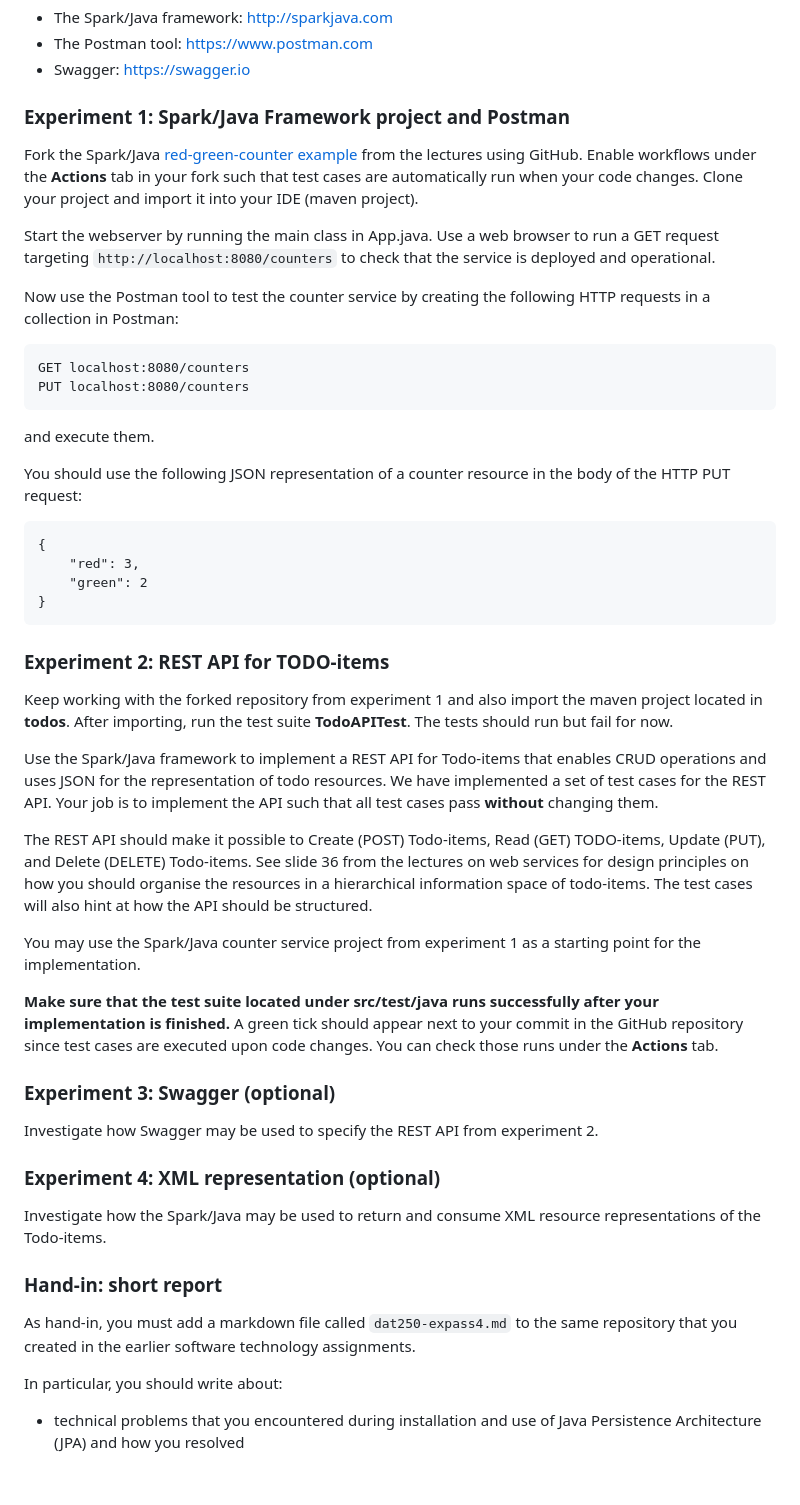
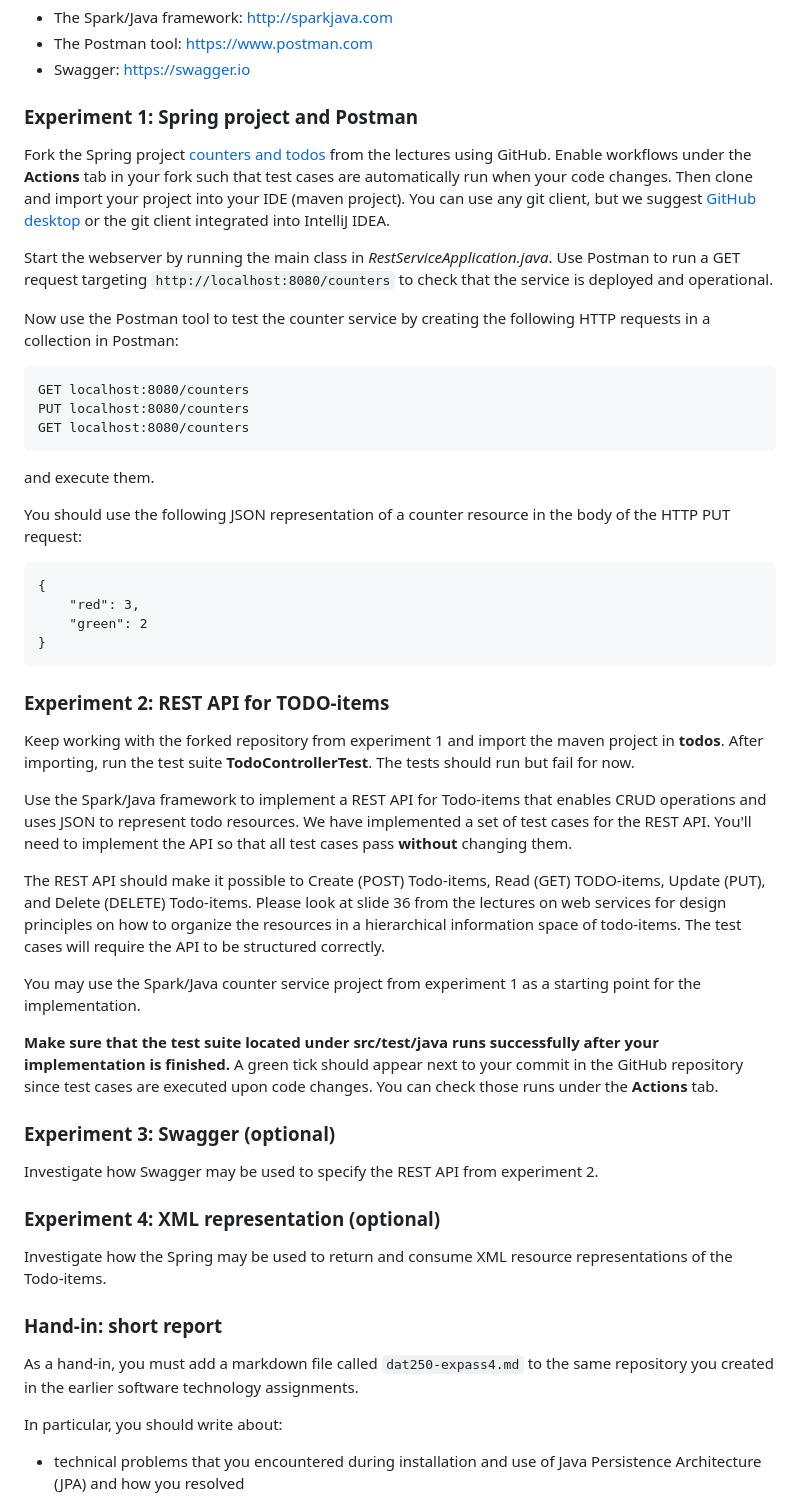
Before and after one commit to selabhvl/dat250public, a Markdown page: expassignments/expass4.md, the part around the change. GitHub-like rendering; blank space fills up the shorter version.

Commit message:
Update expass4.md from Spark to Spring

````diff
--- a/expassignments/expass4.md
+++ b/expassignments/expass4.md
@@ -8,18 +8,19 @@ The goal of this assignment is to do initial experiments with REST APIs and the
 - The Postman tool: https://www.postman.com
 - Swagger: https://swagger.io
 
-### Experiment 1: Spark/Java Framework project and Postman
+### Experiment 1: Spring project and Postman
 
-Fork the Spark/Java [red-green-counter example](https://github.com/selabhvl/dat250-sparkjava-counter) from the lectures using GitHub. Enable workflows under the **Actions** tab in your fork such that test cases are automatically run when your code changes.
-Clone your project and import it into your IDE (maven project).
+Fork the Spring project [counters and todos](https://github.com/selabhvl/dat250-sparkjava-counter) from the lectures using GitHub. Enable workflows under the **Actions** tab in your fork such that test cases are automatically run when your code changes.
+Then clone and import your project into your IDE (maven project). You can use any git client, but we suggest [GitHub desktop](https://www.google.com/search?q=github+desktop) or the git client integrated into IntelliJ IDEA.
 
-Start the webserver by running the main class in App.java. Use a web browser to run a GET request targeting `http://localhost:8080/counters` to check that the service is deployed and operational.
+Start the webserver by running the main class in *RestServiceApplication.java*. Use Postman to run a GET request targeting `http://localhost:8080/counters` to check that the service is deployed and operational.
 
 Now use the Postman tool to test the counter service by creating the following HTTP requests in a collection in Postman:
 
 ```
 GET localhost:8080/counters
 PUT localhost:8080/counters
+GET localhost:8080/counters
 ```
 
 and execute them.
@@ -35,13 +36,13 @@ You should use the following JSON representation of a counter resource in the bo
 
 ### Experiment 2: REST API for TODO-items
 
-Keep working with the forked repository from experiment 1 and also import the maven project located in **todos**.
-After importing, run the test suite **TodoAPITest**. The tests should run but fail for now.
+Keep working with the forked repository from experiment 1 and import the maven project in **todos**.
+After importing, run the test suite **TodoControllerTest**. The tests should run but fail for now.
 
-Use the Spark/Java framework to implement a REST API for Todo-items that enables CRUD operations and uses JSON for the representation of todo resources.
-We have implemented a set of test cases for the REST API. Your job is to implement the API such that all test cases pass **without** changing them.
+Use the Spark/Java framework to implement a REST API for Todo-items that enables CRUD operations and uses JSON to represent todo resources.
+We have implemented a set of test cases for the REST API. You'll need to implement the API so that all test cases pass **without** changing them.
 
-The REST API should make it possible to Create (POST) Todo-items, Read (GET) TODO-items, Update (PUT), and Delete (DELETE) Todo-items. See slide 36 from the lectures on web services for design principles on how you should organise the resources in a hierarchical information space of todo-items. The test cases will also hint at how the API should be structured.
+The REST API should make it possible to Create (POST) Todo-items, Read (GET) TODO-items, Update (PUT), and Delete (DELETE) Todo-items. Please look at slide 36 from the lectures on web services for design principles on how to organize the resources in a hierarchical information space of todo-items. The test cases will require the API to be structured correctly.
 
 You may use the Spark/Java counter service project from experiment 1 as a starting point for the implementation.
 
@@ -53,11 +54,11 @@ Investigate how Swagger may be used to specify the REST API from experiment 2.
 
 ### Experiment 4: XML representation (optional)
 
-Investigate how the Spark/Java may be used to return and consume XML resource representations of the Todo-items.
+Investigate how the Spring may be used to return and consume XML resource representations of the Todo-items.
 
 ### Hand-in: short report
 
-As hand-in, you must add a markdown file called `dat250-expass4.md` to the same repository that you created in the earlier software technology assignments.
+As a hand-in, you must add a markdown file called `dat250-expass4.md` to the same repository you created in the earlier software technology assignments.
 
 In particular, you should write about:
 
````
